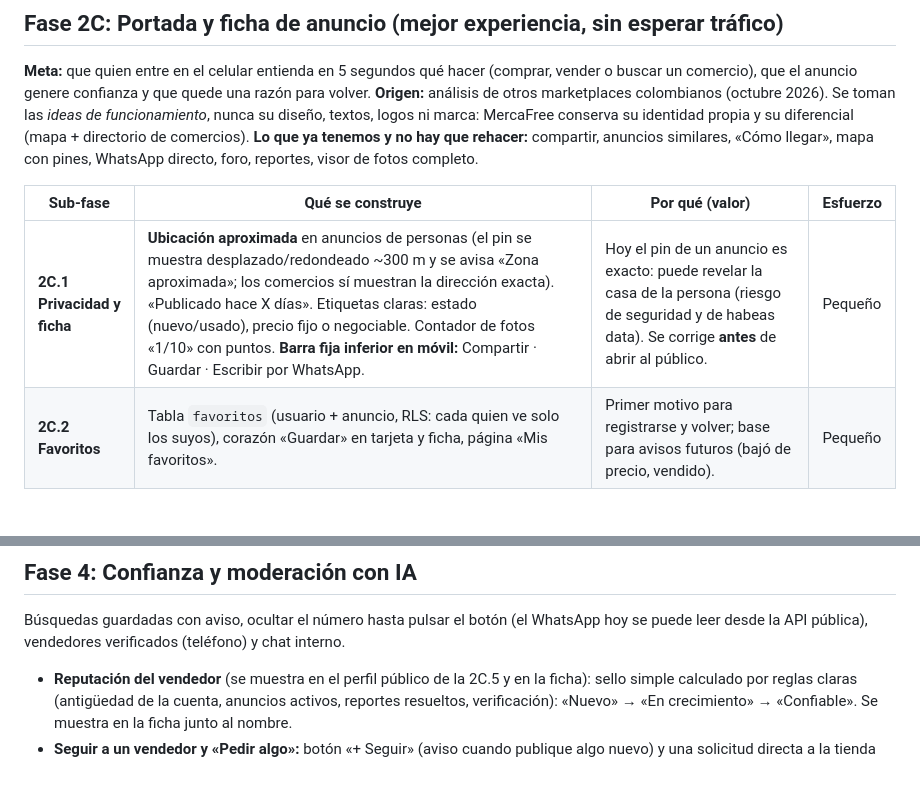
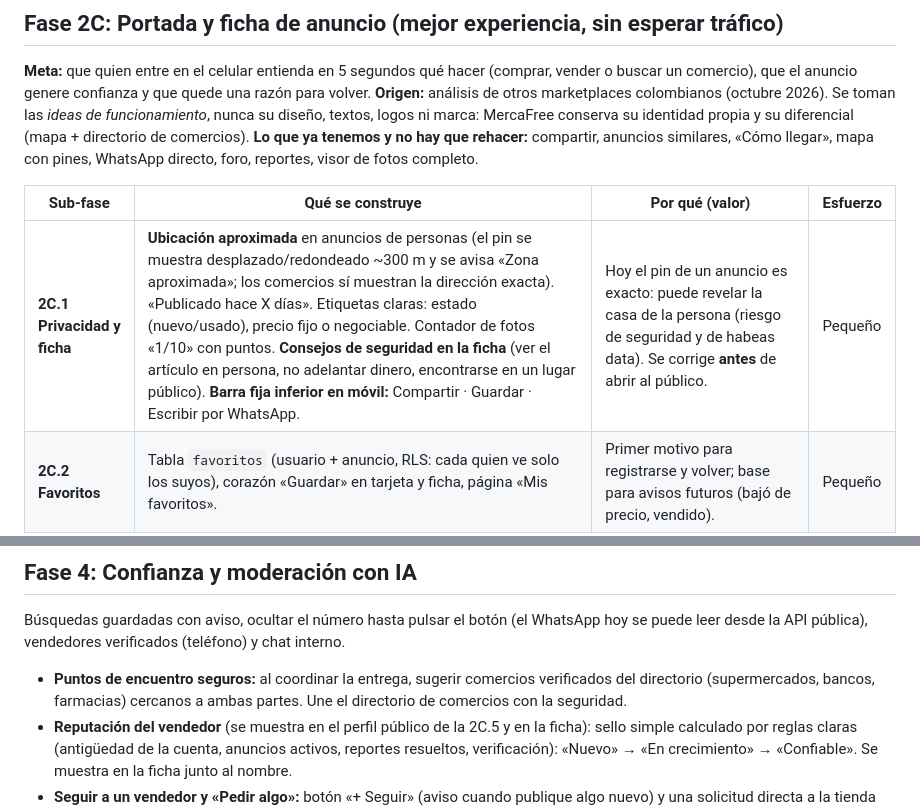
Before and after one commit to linkin3187-crypto/VendeAlToque-, a Markdown page: ROADMAP.md, 2 parts joined by grey strips. GitHub-like rendering; blank space fills up the shorter version.

```diff
--- a/ROADMAP.md
+++ b/ROADMAP.md
@@ -44,7 +44,7 @@ Escapado de HTML, hash de contraseñas, mapa con clusters, página de detalle, f
 
 | Sub-fase | Qué se construye | Por qué (valor) | Esfuerzo |
 |---|---|---|---|
-| **2C.1 Privacidad y ficha** | **Ubicación aproximada** en anuncios de personas (el pin se muestra desplazado/redondeado ~300 m y se avisa «Zona aproximada»; los comercios sí muestran la dirección exacta). «Publicado hace X días». Etiquetas claras: estado (nuevo/usado), precio fijo o negociable. Contador de fotos «1/10» con puntos. **Barra fija inferior en móvil:** Compartir · Guardar · Escribir por WhatsApp. | Hoy el pin de un anuncio es exacto: puede revelar la casa de la persona (riesgo de seguridad y de habeas data). Se corrige **antes** de abrir al público. | Pequeño |
+| **2C.1 Privacidad y ficha** | **Ubicación aproximada** en anuncios de personas (el pin se muestra desplazado/redondeado ~300 m y se avisa «Zona aproximada»; los comercios sí muestran la dirección exacta). «Publicado hace X días». Etiquetas claras: estado (nuevo/usado), precio fijo o negociable. Contador de fotos «1/10» con puntos. **Consejos de seguridad en la ficha** (ver el artículo en persona, no adelantar dinero, encontrarse en un lugar público). **Barra fija inferior en móvil:** Compartir · Guardar · Escribir por WhatsApp. | Hoy el pin de un anuncio es exacto: puede revelar la casa de la persona (riesgo de seguridad y de habeas data). Se corrige **antes** de abrir al público. | Pequeño |
 | **2C.2 Favoritos** | Tabla `favoritos` (usuario + anuncio, RLS: cada quien ve solo los suyos), corazón «Guardar» en tarjeta y ficha, página «Mis favoritos». | Primer motivo para registrarse y volver; base para avisos futuros (bajó de precio, vendido). | Pequeño |
 | **2C.3 Portada** | **Navegación inferior en móvil:** Inicio · Buscar · Publicar · Comercios · Entrar. **Accesos rápidos** arriba: «Publicar», «Comercios cerca», «Mapa». **Selector de vista:** lista · cuadrícula · mapa. **Ordenar:** recientes · cercanos · precio. **«Selección del día»:** al inicio la eligen los moderadores (campo en `anuncios`) o se arma sola con los más recientes que tengan foto; sin dinero de por medio. | Es lo que más gusta de la referencia: portada ordenada, rápida de usar con el pulgar y con algo nuevo cada día. | Mediano |
 | **2C.4 Similares mejorados** | «Anuncios similares» ordenados por categoría + cercanía, con distancia («a 2 km»). Texto corto que explica cómo se ordenan los resultados. | Más páginas vistas por visita; transparencia con el usuario. | Pequeño |
@@ -67,6 +95,7 @@ Pasos: migrar a Astro o Next.js con renderizado en servidor (Vercel o Cloudflare
 
 ## Fase 4: Confianza y moderación con IA
 Búsquedas guardadas con aviso, ocultar el número hasta pulsar el botón (el WhatsApp hoy se puede leer desde la API pública), vendedores verificados (teléfono) y chat interno.
+- **Puntos de encuentro seguros:** al coordinar la entrega, sugerir comercios verificados del directorio (supermercados, bancos, farmacias) cercanos a ambas partes. Une el directorio de comercios con la seguridad.
 - **Reputación del vendedor** (se muestra en el perfil público de la 2C.5 y en la ficha): sello simple calculado por reglas claras (antigüedad de la cuenta, anuncios activos, reportes resueltos, verificación): «Nuevo» → «En crecimiento» → «Confiable». Se muestra en la ficha junto al nombre.
 - **Seguir a un vendedor y «Pedir algo»:** botón «+ Seguir» (aviso cuando publique algo nuevo) y una solicitud directa a la tienda («no veo lo que busco»: el comprador deja qué necesita y el vendedor recibe los datos organizados). Solo cuando haya vendedores con varios anuncios.
 - **Preguntas públicas en el anuncio:** el comprador pregunta, el vendedor responde y todos lo ven (reduce preguntas repetidas por WhatsApp). Se enlaza con el foro existente.
```
Also changed, not shown: other parts of ROADMAP.md (+34 -6 lines).
